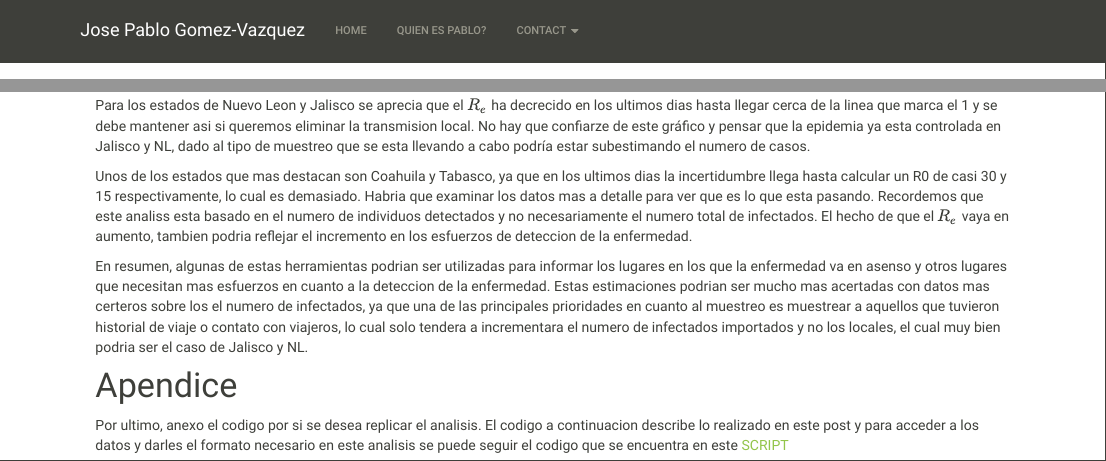
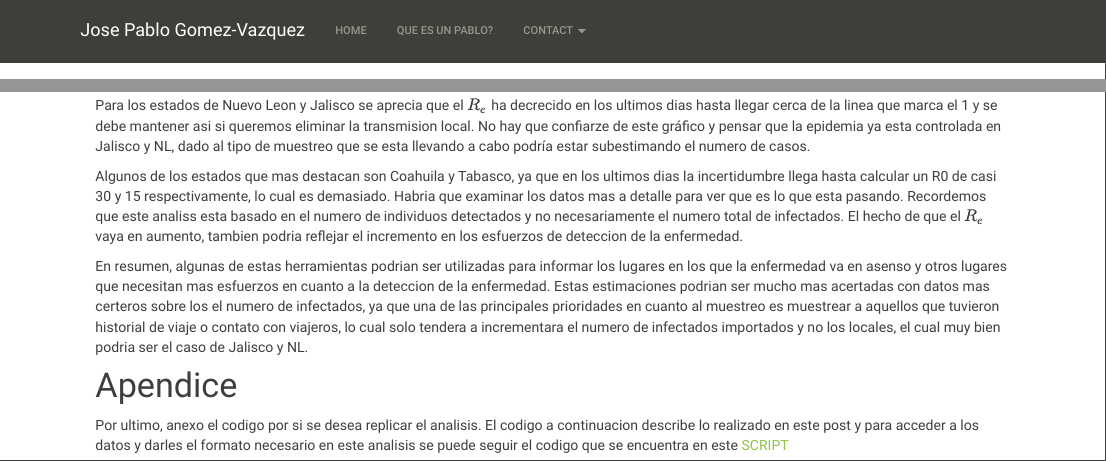
Before and after one commit to jpablo91/COVIDMx, an R Markdown document (Estimaciones_R_Instantaneo.Rmd): the page in a window 1100 px wide, from its top, and a second part further down, joined at a grey line. The pictures show the output file Estimaciones_R_Instantaneo.html that the author committed with the source, opened offline; library style sheets and scripts come from the installed R packages.

Commit message:
Updated Results

```diff
--- a/Estimaciones_R_Instantaneo.Rmd
+++ b/Estimaciones_R_Instantaneo.Rmd
@@ -222,7 +222,7 @@ Suponiendo que el numero de casos reportados refleja con certeza la progresion d
 
 Para los estados de Nuevo Leon y Jalisco se aprecia que el $R_e$ ha decrecido en los ultimos dias hasta llegar cerca de la linea que marca el 1 y se debe mantener asi si queremos eliminar la transmision local. No hay que confiarze de este gráfico y pensar que la epidemia ya esta controlada en Jalisco y NL, dado al tipo de muestreo que se esta llevando a cabo podría estar subestimando el numero de casos.
 
-Unos de los estados que mas destacan son Coahuila y Tabasco, ya que en los ultimos dias la incertidumbre llega hasta calcular un R0 de casi 30 y 15 respectivamente, lo cual es demasiado. Habria que examinar los datos mas a detalle para ver que es lo que esta pasando. Recordemos que este analiss esta basado en el numero de individuos detectados y no necesariamente el numero total de infectados. El hecho de que el $R_e$ vaya en aumento, tambien podria reflejar el incremento en los esfuerzos de deteccion de la enfermedad.
+Algunos de los estados que mas destacan son Coahuila y Tabasco, ya que en los ultimos dias la incertidumbre llega hasta calcular un R0 de casi 30 y 15 respectivamente, lo cual es demasiado. Habria que examinar los datos mas a detalle para ver que es lo que esta pasando. Recordemos que este analiss esta basado en el numero de individuos detectados y no necesariamente el numero total de infectados. El hecho de que el $R_e$ vaya en aumento, tambien podria reflejar el incremento en los esfuerzos de deteccion de la enfermedad.
 
 
 En resumen, algunas de estas herramientas podrian ser utilizadas para informar los lugares en los que la enfermedad va en asenso y otros lugares que necesitan mas esfuerzos en cuanto a la deteccion de la enfermedad. Estas estimaciones podrian ser mucho mas acertadas con datos mas certeros sobre los el numero de infectados, ya que una de las principales prioridades en cuanto al muestreo es muestrear a aquellos que tuvieron historial de viaje o contato con viajeros, lo cual solo tendera a incrementara el numero de infectados importados y no los locales, el cual muy bien podria ser el caso de Jalisco y NL.
--- a/_site.yml
+++ b/_site.yml
@@ -10,7 +10,7 @@ navbar:
   left:
   - text: Home
     href: index.html
-  - text: Quien es Pablo?
+  - text: Que es un Pablo?
     href: https://jpablo91.github.io/
 
   - text: Contact
```
Also changed, not shown: Estimacion_R0.html, Estimacion_R0_files/figure-html/unnamed-chunk-3-1.png, Estimacion_R0_files/figure-html/unnamed-chunk-5-1.png, Estimaciones_R_Instantaneo.html, Estimaciones_R_Instantaneo_files/figure-html/unnamed-chunk-6-1.png.
